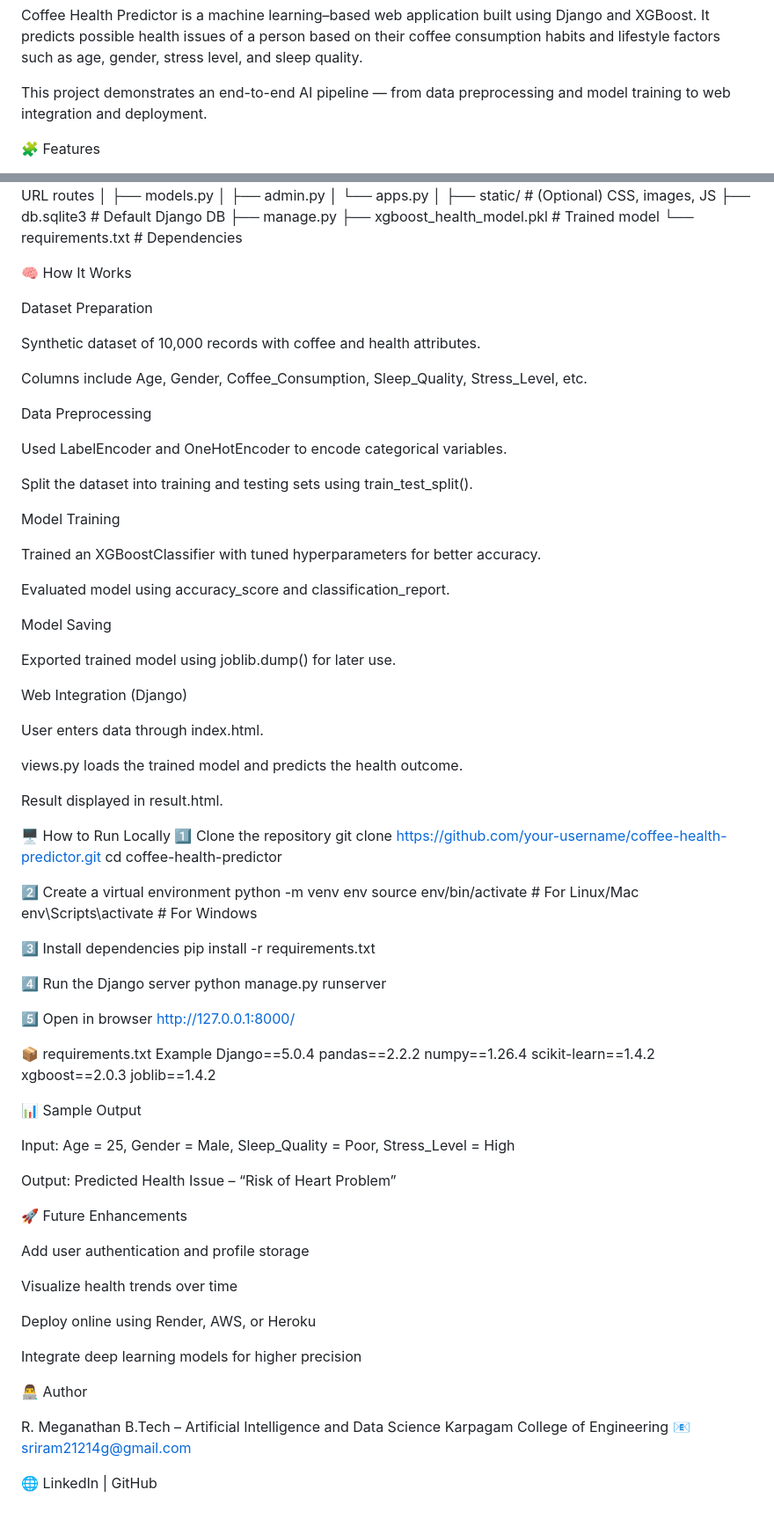
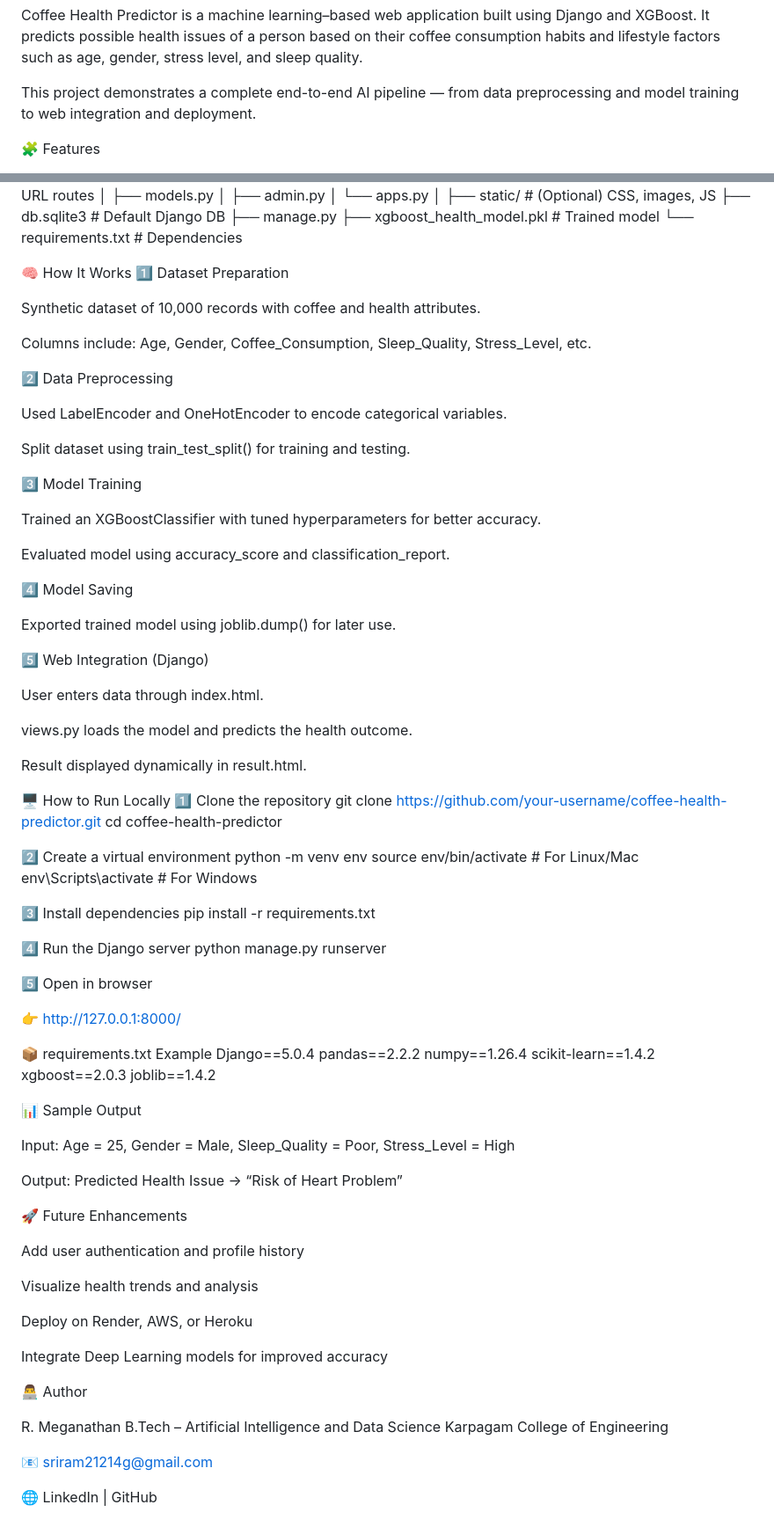
Before and after one commit to meganathansriram/Coffee_health_predictor, a Markdown page: README.md, 2 parts joined by grey strips. Shown at 88% size. Drawn GitHub-style.

Commit message:
Coffee Health Predictor project
Updated README.md for clarity and formatting improvements.

```diff
--- a/README.md
+++ b/README.md
@@ -4,7 +4,7 @@
 Coffee Health Predictor is a machine learning–based web application built using Django and XGBoost.
 It predicts possible health issues of a person based on their coffee consumption habits and lifestyle factors such as age, gender, stress level, and sleep quality.
 
-This project demonstrates an end-to-end AI pipeline — from data preprocessing and model training to web integration and deployment.
+This project demonstrates a complete end-to-end AI pipeline — from data preprocessing and model training to web integration and deployment.
 
 🧩 Features
 
@@ -50,36 +50,35 @@ coffee_health_predictor/
 └── requirements.txt                 # Dependencies
 
 🧠 How It Works
-
-Dataset Preparation
+1️⃣ Dataset Preparation
 
 Synthetic dataset of 10,000 records with coffee and health attributes.
 
-Columns include Age, Gender, Coffee_Consumption, Sleep_Quality, Stress_Level, etc.
+Columns include: Age, Gender, Coffee_Consumption, Sleep_Quality, Stress_Level, etc.
 
-Data Preprocessing
+2️⃣ Data Preprocessing
 
 Used LabelEncoder and OneHotEncoder to encode categorical variables.
 
-Split the dataset into training and testing sets using train_test_split().
+Split dataset using train_test_split() for training and testing.
 
-Model Training
+3️⃣ Model Training
 
 Trained an XGBoostClassifier with tuned hyperparameters for better accuracy.
 
 Evaluated model using accuracy_score and classification_report.
 
-Model Saving
+4️⃣ Model Saving
 
 Exported trained model using joblib.dump() for later use.
 
-Web Integration (Django)
+5️⃣ Web Integration (Django)
 
 User enters data through index.html.
 
-views.py loads the trained model and predicts the health outcome.
+views.py loads the model and predicts the health outcome.
 
-Result displayed in result.html.
+Result displayed dynamically in result.html.
 
 🖥️ How to Run Locally
 1️⃣ Clone the repository
@@ -98,7 +97,8 @@ pip install -r requirements.txt
 python manage.py runserver
 
 5️⃣ Open in browser
-http://127.0.0.1:8000/
+
+👉 http://127.0.0.1:8000/
 
 📦 requirements.txt Example
 Django==5.0.4
@@ -110,25 +110,28 @@ joblib==1.4.2
 
 📊 Sample Output
 
-Input: Age = 25, Gender = Male, Sleep_Quality = Poor, Stress_Level = High
+Input:
+Age = 25, Gender = Male, Sleep_Quality = Poor, Stress_Level = High
 
-Output: Predicted Health Issue – “Risk of Heart Problem”
+Output:
+Predicted Health Issue → “Risk of Heart Problem”
 
 🚀 Future Enhancements
 
-Add user authentication and profile storage
+Add user authentication and profile history
 
-Visualize health trends over time
+Visualize health trends and analysis
 
-Deploy online using Render, AWS, or Heroku
+Deploy on Render, AWS, or Heroku
 
-Integrate deep learning models for higher precision
+Integrate Deep Learning models for improved accuracy
 
 👨‍💻 Author
 
 R. Meganathan
 B.Tech – Artificial Intelligence and Data Science
 Karpagam College of Engineering
+
 📧 sriram21214g@gmail.com
 
 🌐 LinkedIn
```
